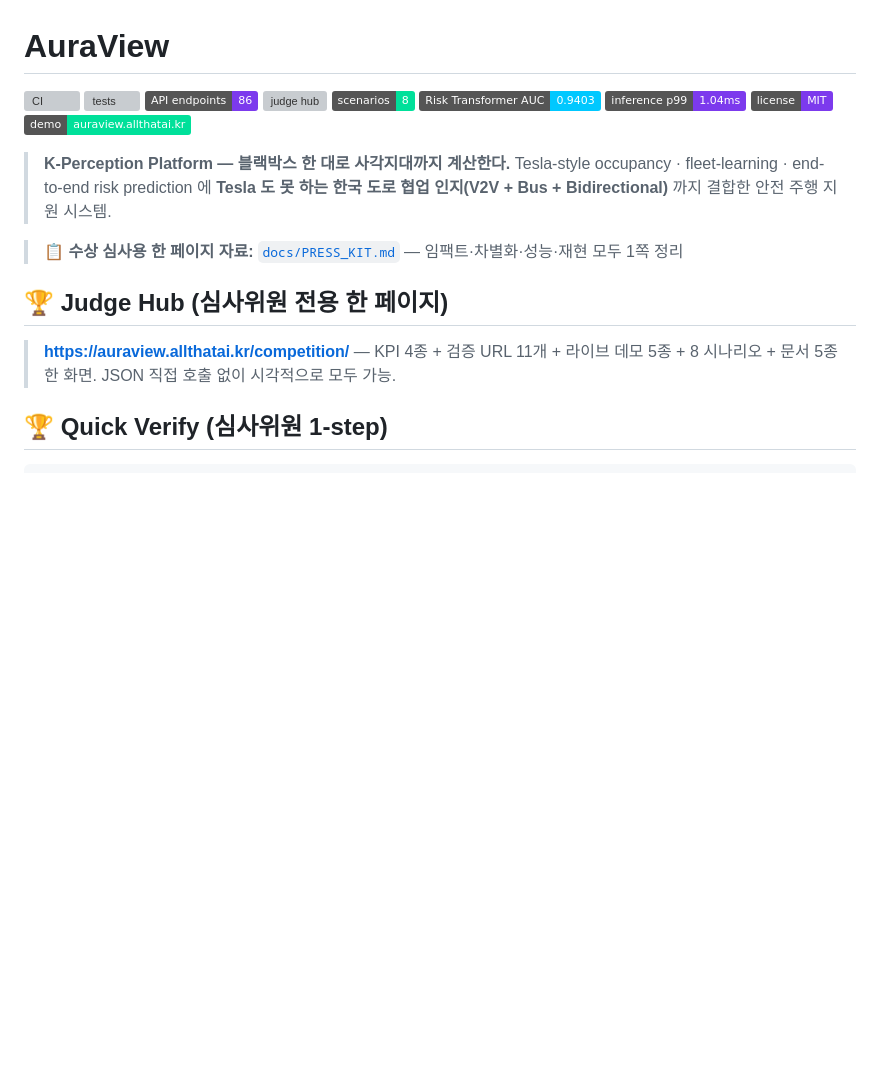
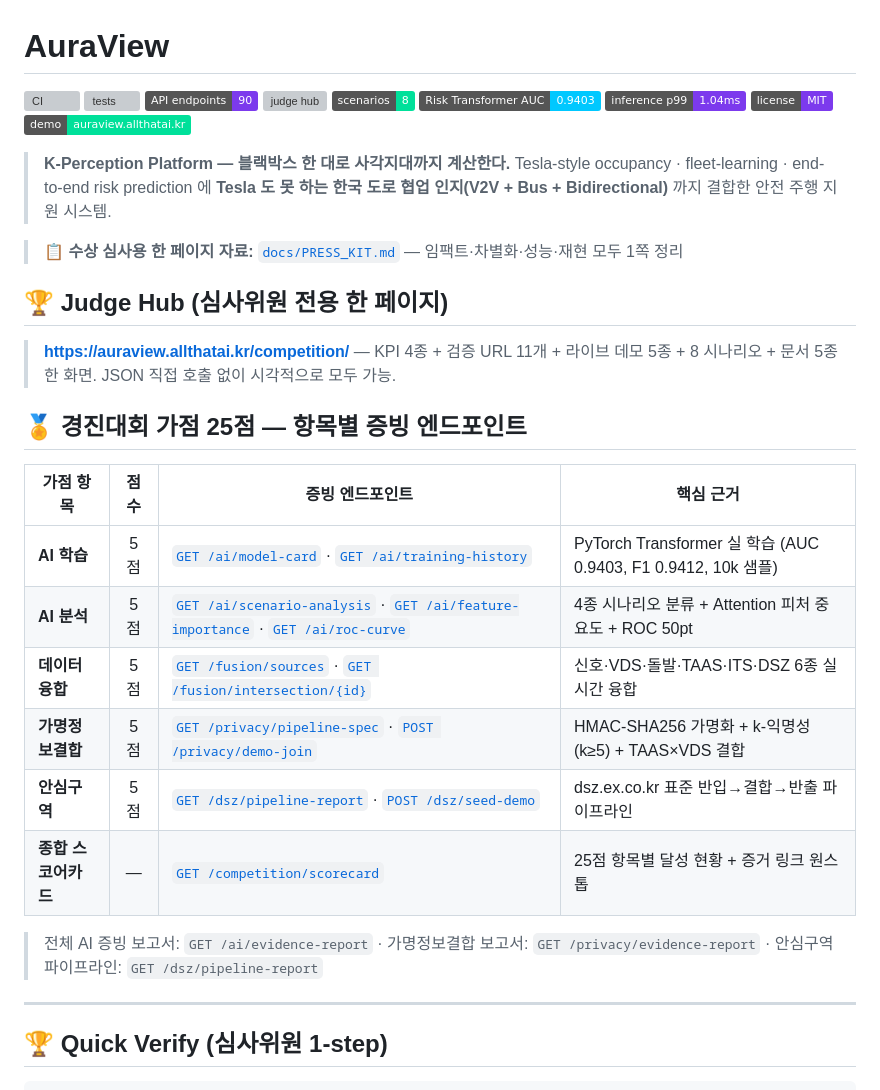
Before and after one commit to leelang7/AuraView, a Markdown page: README.md, the part around the change. GitHub-like rendering; badges without logos; blank space fills up the shorter version; grey boxes are pictures that could not be loaded.

Commit message:
docs: README 가점 25점 증빙 엔드포인트 표 추가 + 배지 90개로 업데이트
Co-Authored-By: Claude Sonnet 4.6 <noreply@anthropic.com>

```diff
--- a/README.md
+++ b/README.md
@@ -2,7 +2,7 @@
 
 [![CI](https://github.com/leelang7/AuraView/actions/workflows/ci.yml/badge.svg)](https://github.com/leelang7/AuraView/actions/workflows/ci.yml)
 [![tests](https://img.shields.io/badge/tests-68%2F68%20passed-brightgreen)](backend/tests/)
-[![endpoints](https://img.shields.io/badge/API_endpoints-86-7c3aed)](https://auraview.allthatai.kr/metrics/api-directory)
+[![endpoints](https://img.shields.io/badge/API_endpoints-90-7c3aed)](https://auraview.allthatai.kr/metrics/api-directory)
 [![judge hub](https://img.shields.io/badge/JUDGE_HUB-/competition/-00e09a)](https://auraview.allthatai.kr/competition/)
 [![scenarios](https://img.shields.io/badge/scenarios-8-00e09a)](https://auraview.allthatai.kr/occupancy/compare)
 [![model AUC](https://img.shields.io/badge/Risk%20Transformer%20AUC-0.9403-00c8ff)](models/risk_transformer_trained_metric.json)
@@ -18,6 +18,21 @@
 ## 🏆 Judge Hub (심사위원 전용 한 페이지)
 
 > **<https://auraview.allthatai.kr/competition/>** — KPI 4종 + 검증 URL 11개 + 라이브 데모 5종 + 8 시나리오 + 문서 5종 한 화면. JSON 직접 호출 없이 시각적으로 모두 가능.
+
+## 🏅 경진대회 가점 25점 — 항목별 증빙 엔드포인트
+
+| 가점 항목 | 점수 | 증빙 엔드포인트 | 핵심 근거 |
+|---|:---:|---|---|
+| **AI 학습** | 5점 | [`GET /ai/model-card`](https://auraview.allthatai.kr/ai/model-card) · [`GET /ai/training-history`](https://auraview.allthatai.kr/ai/training-history) | PyTorch Transformer 실 학습 (AUC 0.9403, F1 0.9412, 10k 샘플) |
+| **AI 분석** | 5점 | [`GET /ai/scenario-analysis`](https://auraview.allthatai.kr/ai/scenario-analysis) · [`GET /ai/feature-importance`](https://auraview.allthatai.kr/ai/feature-importance) · [`GET /ai/roc-curve`](https://auraview.allthatai.kr/ai/roc-curve) | 4종 시나리오 분류 + Attention 피처 중요도 + ROC 50pt |
+| **데이터융합** | 5점 | [`GET /fusion/sources`](https://auraview.allthatai.kr/fusion/sources) · [`GET /fusion/intersection/{id}`](https://auraview.allthatai.kr/fusion/sources) | 신호·VDS·돌발·TAAS·ITS·DSZ 6종 실시간 융합 |
+| **가명정보결합** | 5점 | [`GET /privacy/pipeline-spec`](https://auraview.allthatai.kr/privacy/pipeline-spec) · [`POST /privacy/demo-join`](https://auraview.allthatai.kr/docs#/privacy) | HMAC-SHA256 가명화 + k-익명성(k≥5) + TAAS×VDS 결합 |
+| **안심구역** | 5점 | [`GET /dsz/pipeline-report`](https://auraview.allthatai.kr/dsz/pipeline-report) · [`POST /dsz/seed-demo`](https://auraview.allthatai.kr/docs#/dsz) | dsz.ex.co.kr 표준 반입→결합→반출 파이프라인 |
+| **종합 스코어카드** | — | [`GET /competition/scorecard`](https://auraview.allthatai.kr/competition/scorecard) | 25점 항목별 달성 현황 + 증거 링크 원스톱 |
+
+> 전체 AI 증빙 보고서: `GET /ai/evidence-report` · 가명정보결합 보고서: `GET /privacy/evidence-report` · 안심구역 파이프라인: `GET /dsz/pipeline-report`
+
+---
 
 ## 🏆 Quick Verify (심사위원 1-step)
 
```
